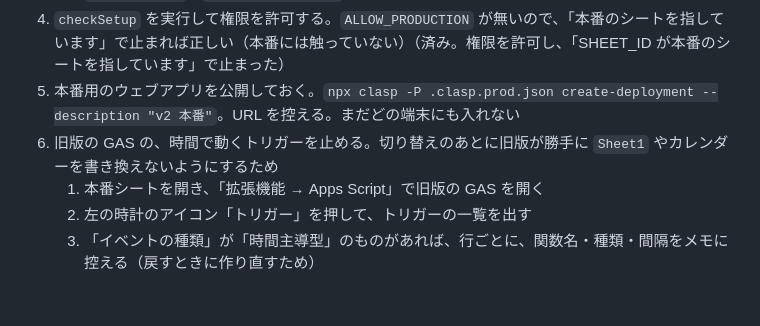
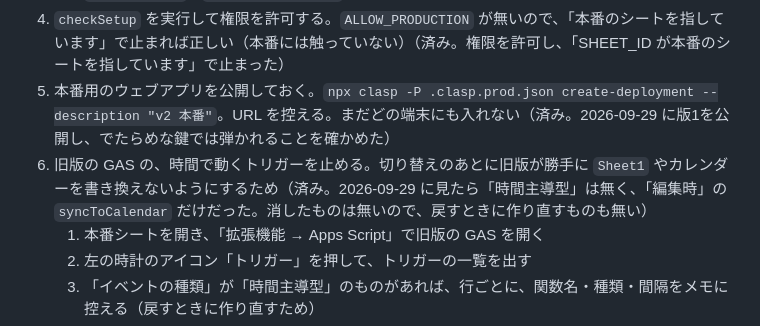
Before and after one commit to tsuchikamiyudai0215-del/shukatsu, a Markdown page: v2/GAS_SETUP.md, the part around the change. Rendered like a GitHub page; blank space fills up the shorter version.

Commit message:
前日の準備の5（本番用ウェブアプリの公開）と6（旧版の時間トリガー。無かった）が済んだことを書く
Co-Authored-By: Claude Opus 5.5 <noreply@anthropic.com>

```diff
--- a/v2/GAS_SETUP.md
+++ b/v2/GAS_SETUP.md
@@ -274,8 +274,8 @@ node scripts/dev-server.js
    - `API_KEY`：開発用とは別の鍵を新しく作る（作り方は 4）
    - `LEGACY_LOGOS`：`legacy-logos.json` の中身（6-4 と同じ）
 4. `checkSetup` を実行して権限を許可する。`ALLOW_PRODUCTION` が無いので、「本番のシートを指しています」で止まれば正しい（本番には触っていない）（済み。権限を許可し、「SHEET_ID が本番のシートを指しています」で止まった）
-5. 本番用のウェブアプリを公開しておく。`npx clasp -P .clasp.prod.json create-deployment --description "v2 本番"`。URL を控える。まだどの端末にも入れない
-6. 旧版の GAS の、時間で動くトリガーを止める。切り替えのあとに旧版が勝手に `Sheet1` やカレンダーを書き換えないようにするため
+5. 本番用のウェブアプリを公開しておく。`npx clasp -P .clasp.prod.json create-deployment --description "v2 本番"`。URL を控える。まだどの端末にも入れない（済み。2026-09-29 に版1を公開し、でたらめな鍵では弾かれることを確かめた）
+6. 旧版の GAS の、時間で動くトリガーを止める。切り替えのあとに旧版が勝手に `Sheet1` やカレンダーを書き換えないようにするため（済み。2026-09-29 に見たら「時間主導型」は無く、「編集時」の `syncToCalendar` だけだった。消したものは無いので、戻すときに作り直すものも無い）
    1. 本番シートを開き、「拡張機能 → Apps Script」で旧版の GAS を開く
    2. 左の時計のアイコン「トリガー」を押して、トリガーの一覧を出す
    3. 「イベントの種類」が「時間主導型」のものがあれば、行ごとに、関数名・種類・間隔をメモに控える（戻すときに作り直すため）
```
